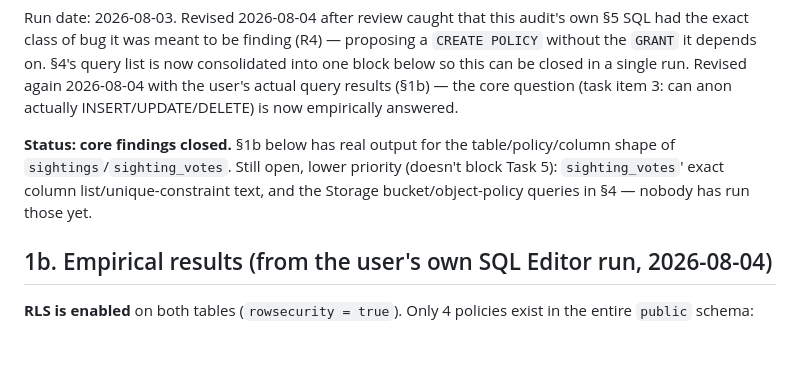
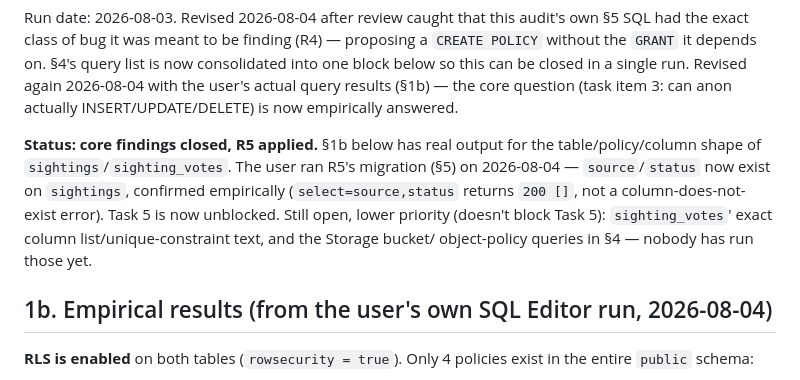
Before and after one commit to VitaliyIvanov11/Lacupedas, a Markdown page: docs/rls-audit.md, the part around the change. GitHub-like rendering; blank space fills up the shorter version.

Commit message:
Mark RLS audit R5 (source/status columns) as applied and verified
Co-Authored-By: Claude Sonnet 5 <noreply@anthropic.com>

```diff
--- a/docs/rls-audit.md
+++ b/docs/rls-audit.md
@@ -22,11 +22,14 @@ in a single run. Revised again 2026-08-04 with the user's actual query
 results (§1b) — the core question (task item 3: can anon actually
 INSERT/UPDATE/DELETE) is now empirically answered.
 
-**Status: core findings closed.** §1b below has real output for the
-table/policy/column shape of `sightings`/`sighting_votes`. Still open,
-lower priority (doesn't block Task 5): `sighting_votes`' exact column
-list/unique-constraint text, and the Storage bucket/object-policy queries
-in §4 — nobody has run those yet.
+**Status: core findings closed, R5 applied.** §1b below has real output
+for the table/policy/column shape of `sightings`/`sighting_votes`. The
+user ran R5's migration (§5) on 2026-08-04 — `source`/`status` now exist
+on `sightings`, confirmed empirically (`select=source,status` returns
+`200 []`, not a column-does-not-exist error). Task 5 is now unblocked.
+Still open, lower priority (doesn't block Task 5): `sighting_votes`'
+exact column list/unique-constraint text, and the Storage bucket/
+object-policy queries in §4 — nobody has run those yet.
 
 ## 1b. Empirical results (from the user's own SQL Editor run, 2026-08-04)
 
```
